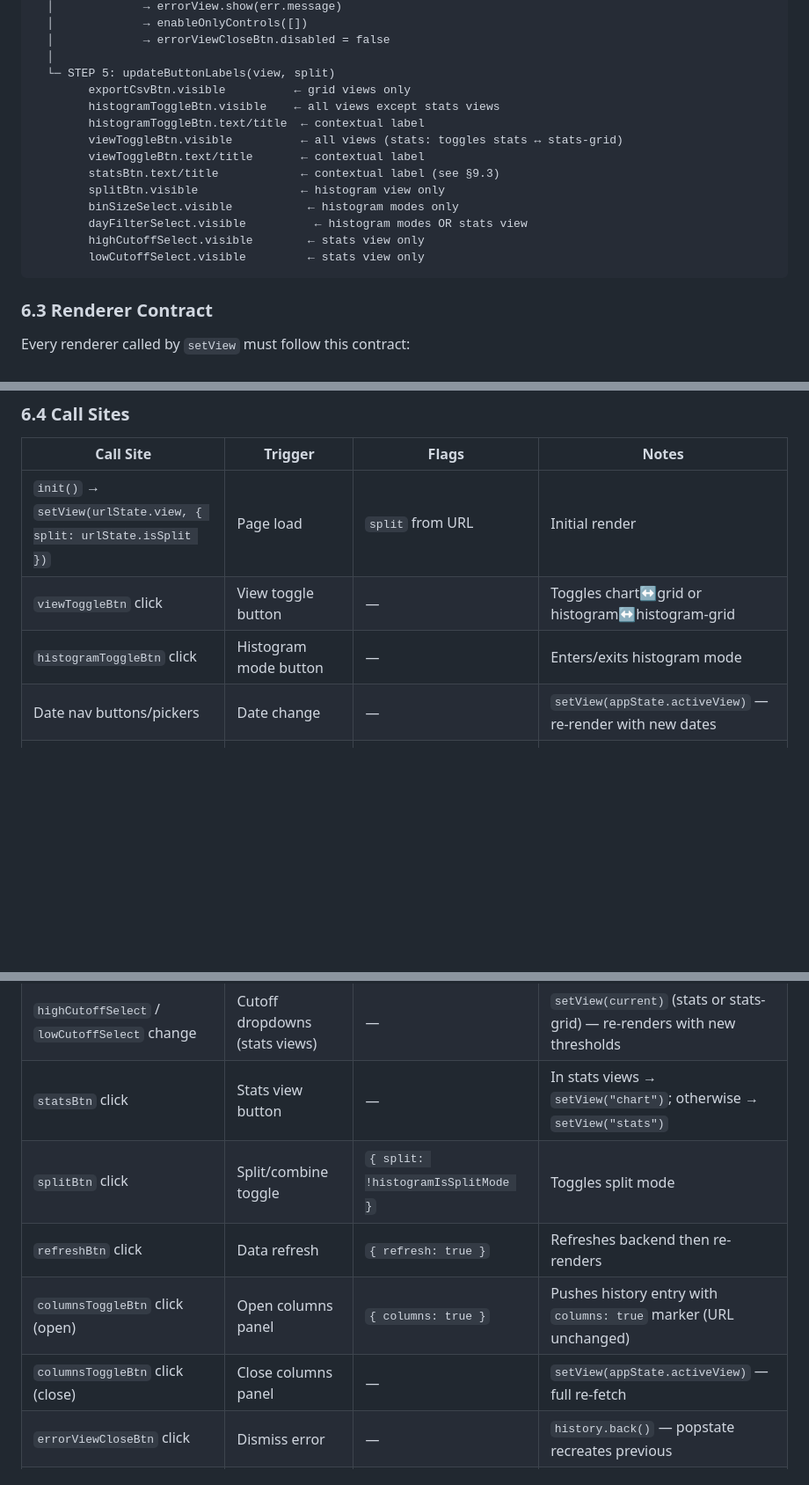
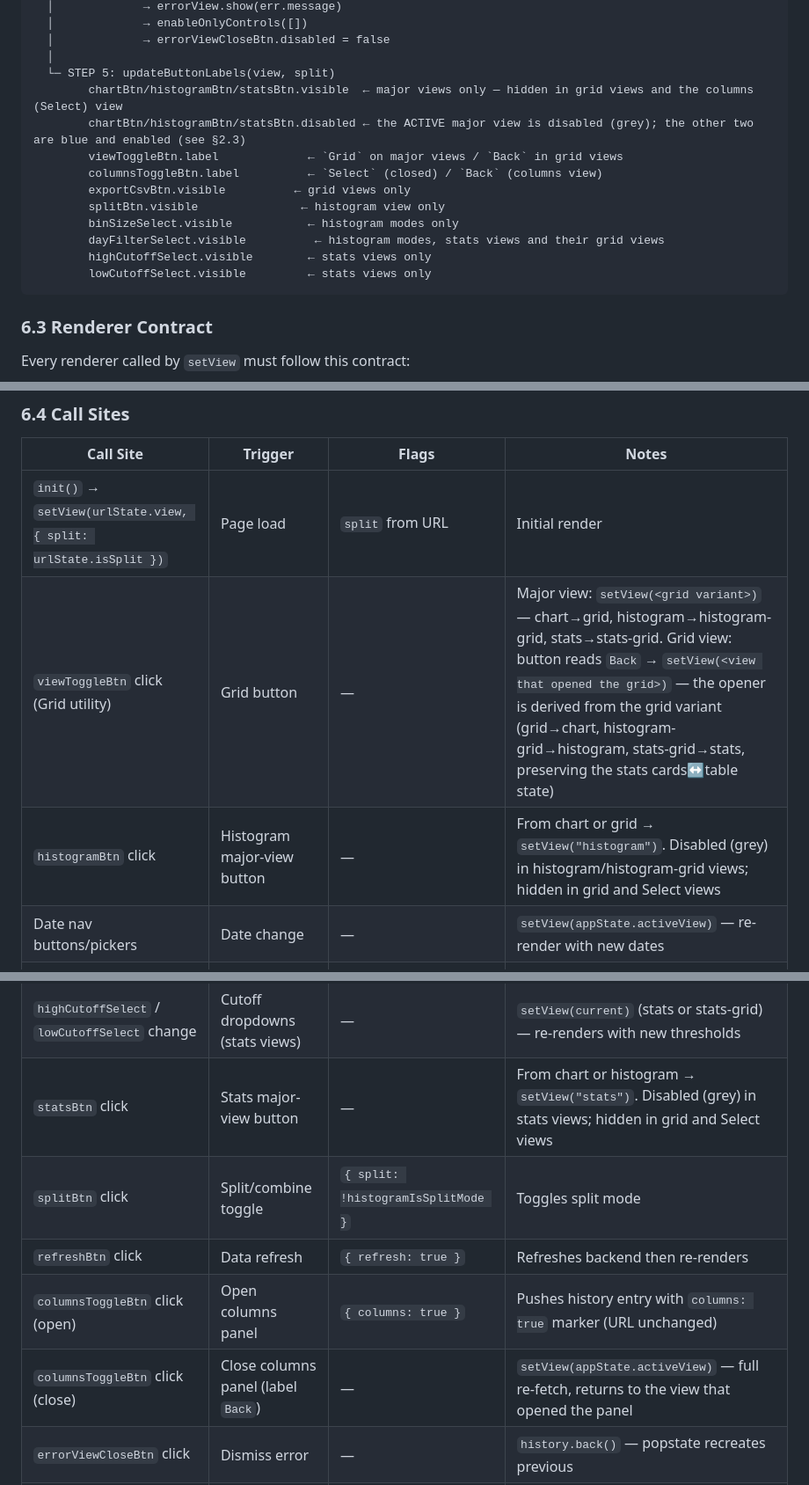
Before and after one commit to stoflom/deye-logger, a Markdown page: frontend/frontend-design.md, 3 parts joined by grey strips. Shown at 88% size. Drawn GitHub-style; blank space fills up the shorter version.

Commit message:
Design doc §6: setView button visibility rules and Grid auto-return call sites (#67)

````diff
--- a/frontend/frontend-design.md
+++ b/frontend/frontend-design.md
@@ -393,17 +393,16 @@ setView(view, opts?)
   │             → errorViewCloseBtn.disabled = false
   │
   └─ STEP 5: updateButtonLabels(view, split)
+        chartBtn/histogramBtn/statsBtn.visible  ← major views only — hidden in grid views and the columns (Select) view
+        chartBtn/histogramBtn/statsBtn.disabled ← the ACTIVE major view is disabled (grey); the other two are blue and enabled (see §2.3)
+        viewToggleBtn.label             ← `Grid` on major views / `Back` in grid views
+        columnsToggleBtn.label          ← `Select` (closed) / `Back` (columns view)
         exportCsvBtn.visible          ← grid views only
-        histogramToggleBtn.visible    ← all views except stats views
-        histogramToggleBtn.text/title  ← contextual label
-        viewToggleBtn.visible          ← all views (stats: toggles stats ↔ stats-grid)
-        viewToggleBtn.text/title       ← contextual label
-        statsBtn.text/title            ← contextual label (see §9.3)
         splitBtn.visible               ← histogram view only
         binSizeSelect.visible           ← histogram modes only
-        dayFilterSelect.visible          ← histogram modes OR stats view
-        highCutoffSelect.visible        ← stats view only
-        lowCutoffSelect.visible         ← stats view only
+        dayFilterSelect.visible          ← histogram modes, stats views and their grid views
+        highCutoffSelect.visible        ← stats views only
+        lowCutoffSelect.visible         ← stats views only
 ```
 
 ### 6.3 Renderer Contract
@@ -435,8 +434,8 @@ async function renderXxxView(updateWaiting: (text: string) => void): Promise<Ren
 | Call Site | Trigger | Flags | Notes |
 | ----------- | --------- | ------- | ------- |
 | `init()` → `setView(urlState.view, { split: urlState.isSplit })` | Page load | `split` from URL | Initial render |
-| `viewToggleBtn` click | View toggle button | — | Toggles chart↔grid or histogram↔histogram-grid |
-| `histogramToggleBtn` click | Histogram mode button | — | Enters/exits histogram mode |
+| `viewToggleBtn` click (Grid utility) | Grid button | — | Major view: `setView(<grid variant>)` — chart→grid, histogram→histogram-grid, stats→stats-grid. Grid view: button reads `Back` → `setView(<view that opened the grid>)` — the opener is derived from the grid variant (grid→chart, histogram-grid→histogram, stats-grid→stats, preserving the stats cards↔table state) |
+| `histogramBtn` click | Histogram major-view button | — | From chart or grid → `setView("histogram")`. Disabled (grey) in histogram/histogram-grid views; hidden in grid and Select views |
 | Date nav buttons/pickers | Date change | — | `setView(appState.activeView)` — re-render with new dates |
 | `popstate` | Browser back/forward | `{ replace: true, split: urlState.isSplit }` | Restores from URL state |
 | `popstate` → error | Error state detected | — | Shows error-view directly (no render) |
@@ -444,11 +443,11 @@ async function renderXxxView(updateWaiting: (text: string) => void): Promise<Ren
 | `binSizeSelect` change | Bin size dropdown | `split` from URL | Re-renders current histogram view |
 | `dayFilterSelect` change | Day filter dropdown | `split` from URL | Re-renders current histogram or stats view |
 | `highCutoffSelect` / `lowCutoffSelect` change | Cutoff dropdowns (stats views) | — | `setView(current)` (stats or stats-grid) — re-renders with new thresholds |
-| `statsBtn` click | Stats view button | — | In stats views → `setView("chart")`; otherwise → `setView("stats")` |
+| `statsBtn` click | Stats major-view button | — | From chart or histogram → `setView("stats")`. Disabled (grey) in stats views; hidden in grid and Select views |
 | `splitBtn` click | Split/combine toggle | `{ split: !histogramIsSplitMode }` | Toggles split mode |
 | `refreshBtn` click | Data refresh | `{ refresh: true }` | Refreshes backend then re-renders |
 | `columnsToggleBtn` click (open) | Open columns panel | `{ columns: true }` | Pushes history entry with `columns: true` marker (URL unchanged) |
-| `columnsToggleBtn` click (close) | Close columns panel | — | `setView(appState.activeView)` — full re-fetch |
+| `columnsToggleBtn` click (close) | Close columns panel (label `Back`) | — | `setView(appState.activeView)` — full re-fetch, returns to the view that opened the panel |
 | `errorViewCloseBtn` click | Dismiss error | — | `history.back()` — popstate recreates previous |
 | `exportCsvBtn` click | CSV export | — | Stateless — `gridApi.exportDataAsCsv()` |
 
````
